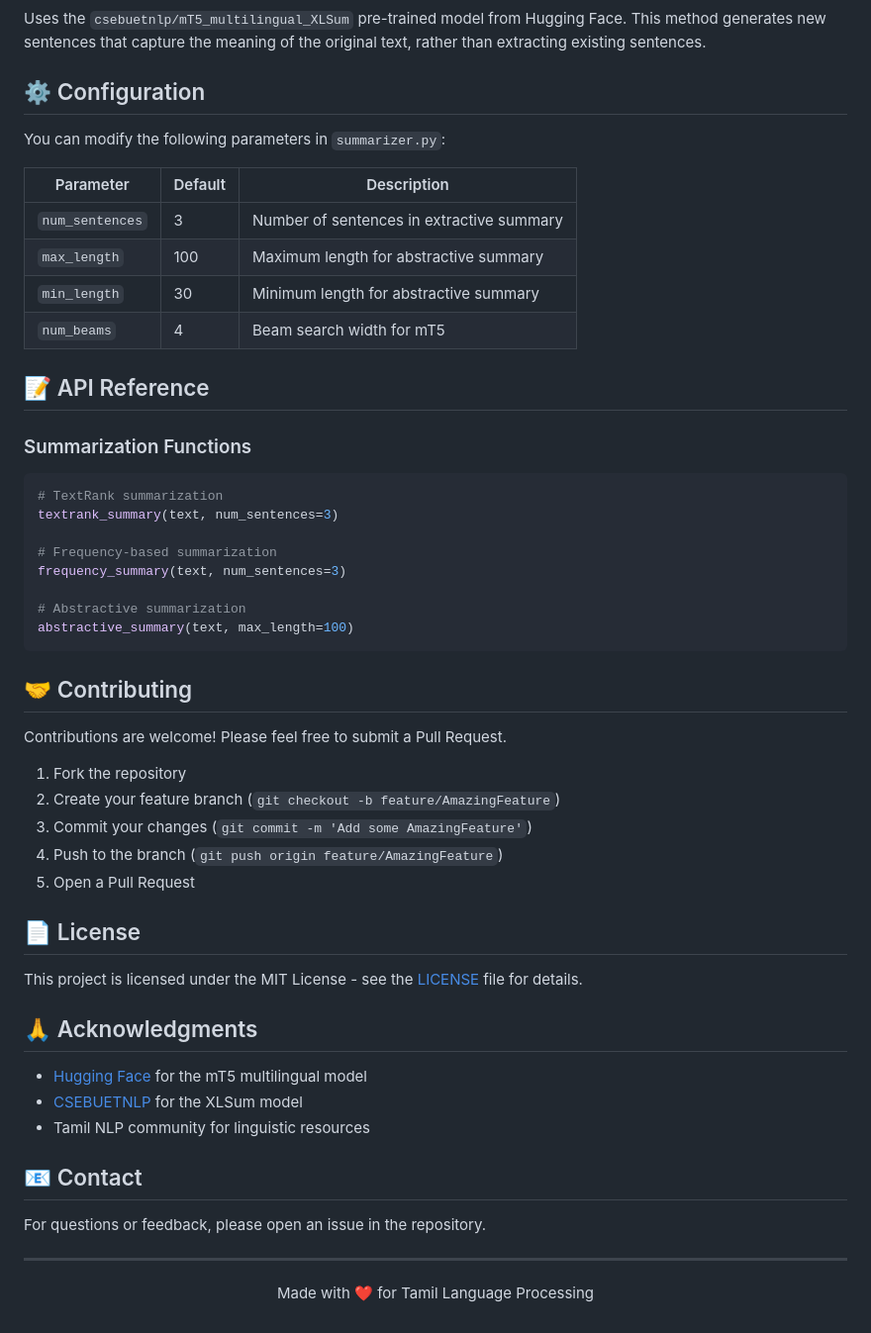
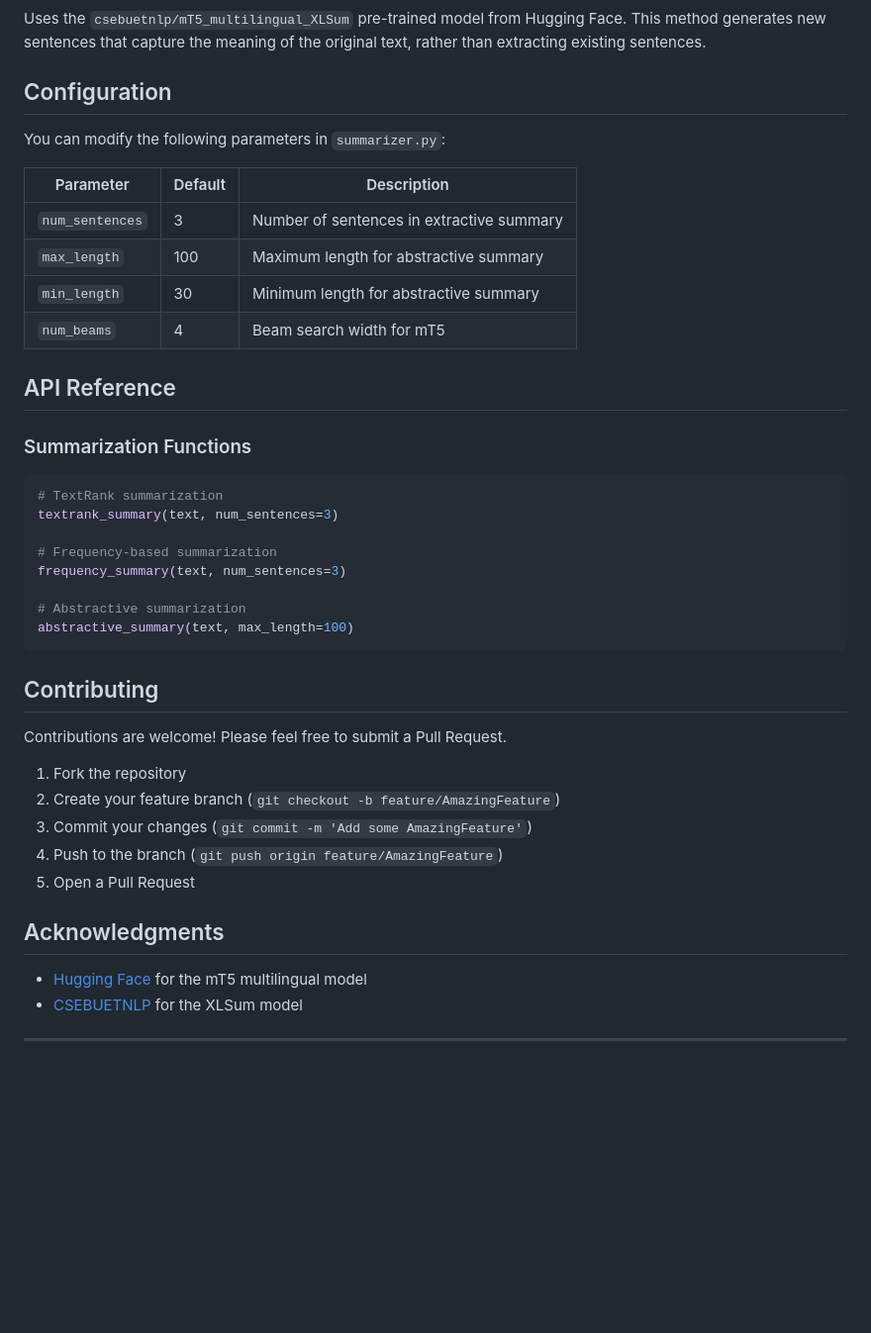
Before and after one commit to SRIMATHI-RENGHARAJAN/tamil_text_summarizer, a Markdown page: README.md, the part around one of its changes. Shown at 99% size. Rendered like a GitHub page; blank space fills up the shorter version.

````diff
--- a/README.md
+++ b/README.md
@@ -113,7 +113,7 @@ Calculates word frequencies across the document and scores sentences based on th
 ### 3. Abstractive (mT5)
 Uses the `csebuetnlp/mT5_multilingual_XLSum` pre-trained model from Hugging Face. This method generates new sentences that capture the meaning of the original text, rather than extracting existing sentences.
 
-## ⚙️ Configuration
+##  Configuration
 
 You can modify the following parameters in `summarizer.py`:
 
@@ -124,7 +124,7 @@ You can modify the following parameters in `summarizer.py`:
 | `min_length` | 30 | Minimum length for abstractive summary |
 | `num_beams` | 4 | Beam search width for mT5 |
 
-## 📝 API Reference
+##  API Reference
 
 ### Summarization Functions
 
@@ -139,7 +139,7 @@ frequency_summary(text, num_sentences=3)
 abstractive_summary(text, max_length=100)
 ```
 
-## 🤝 Contributing
+##  Contributing
 
 Contributions are welcome! Please feel free to submit a Pull Request.
 
@@ -149,22 +149,14 @@ Contributions are welcome! Please feel free to submit a Pull Request.
 4. Push to the branch (`git push origin feature/AmazingFeature`)
 5. Open a Pull Request
 
-## 📄 License
 
-This project is licensed under the MIT License - see the [LICENSE](LICENSE) file for details.
 
-## 🙏 Acknowledgments
+##  Acknowledgments
 
 - [Hugging Face](https://huggingface.co/) for the mT5 multilingual model
 - [CSEBUETNLP](https://github.com/csebuetnlp) for the XLSum model
-- Tamil NLP community for linguistic resources
 
-## 📧 Contact
 
-For questions or feedback, please open an issue in the repository.
+
 
 ---
-
-<p align="center">
-  Made with ❤️ for Tamil Language Processing
-</p>
````
Also changed, not shown: other parts of README.md (+6 -6 lines).
